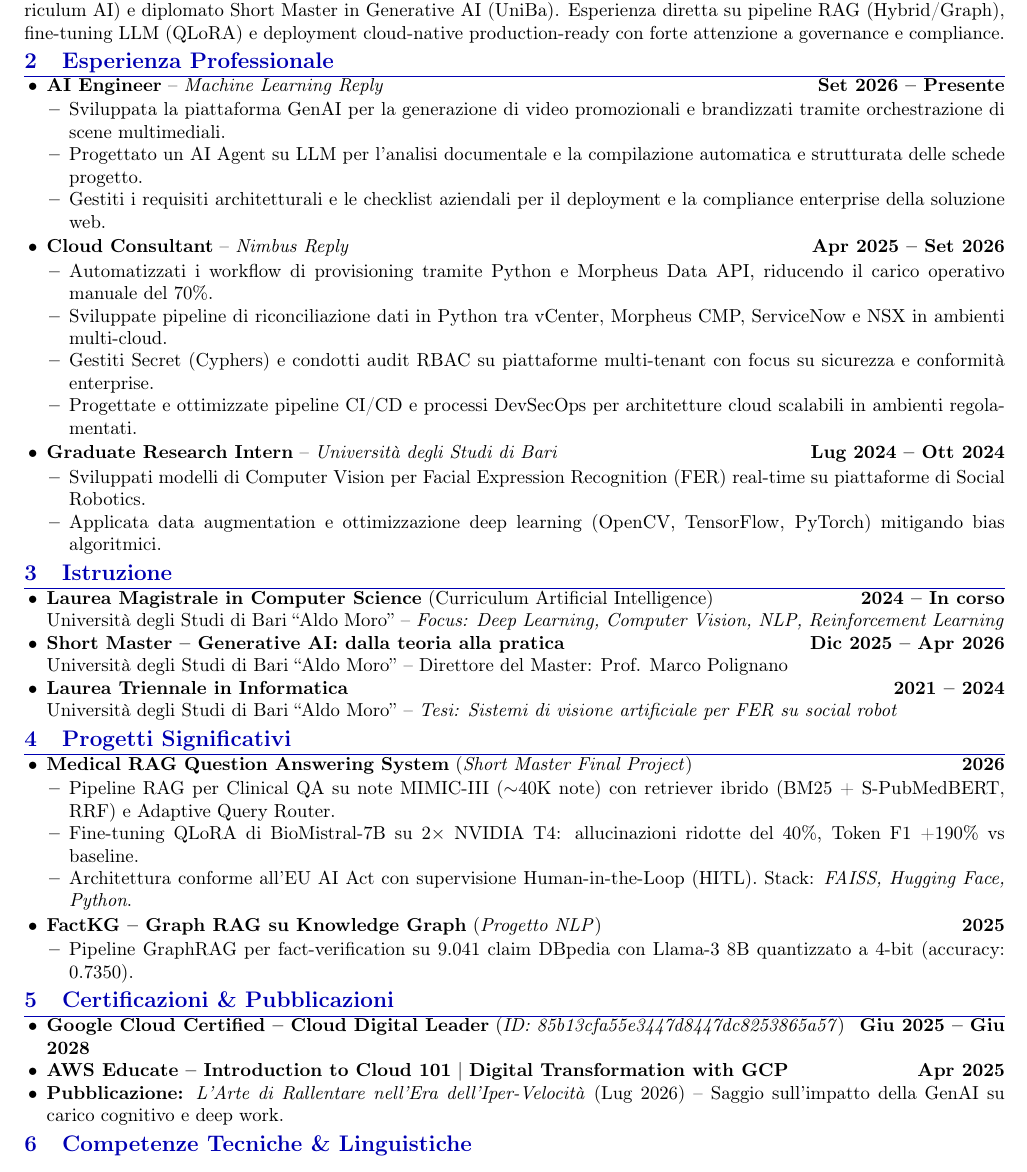
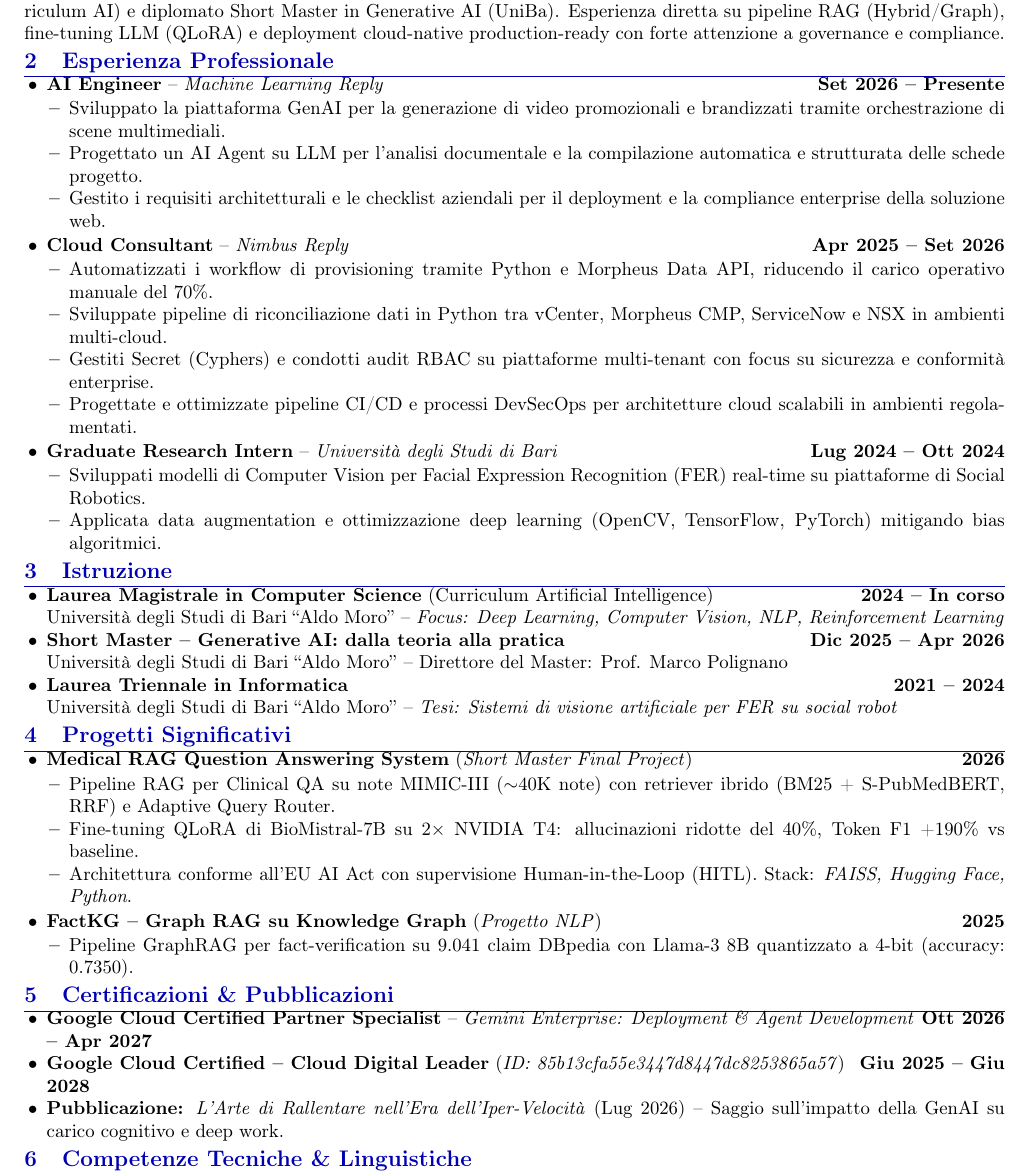
Before and after one commit to NicolaM99/NicolaM99.github.io, a LaTeX CV (Nicola_Mastromarino_CV.tex): part of the page, cut so that both start at the same text. Compiled offline with pdfLaTeX.

Commit message:
Fix grammatical errors in CV

```diff
--- a/Nicola_Mastromarino_CV.tex
+++ b/Nicola_Mastromarino_CV.tex
@@ -41,9 +41,9 @@ AI Engineer presso Machine Learning Reply, con background da Cloud Consultant in
 \begin{itemize}
     \item \textbf{AI Engineer} -- \textit{Machine Learning Reply} \hfill \textbf{Set 2026 -- Presente}
     \begin{itemize}
-        \item Sviluppata la piattaforma GenAI per la generazione di video promozionali e brandizzati tramite orchestrazione di scene multimediali.
+        \item Sviluppato la piattaforma GenAI per la generazione di video promozionali e brandizzati tramite orchestrazione di scene multimediali.
         \item Progettato un AI Agent su LLM per l'analisi documentale e la compilazione automatica e strutturata delle schede progetto.
-        \item Gestiti i requisiti architetturali e le checklist aziendali per il deployment e la compliance enterprise della soluzione web.
+        \item Gestito i requisiti architetturali e le checklist aziendali per il deployment e la compliance enterprise della soluzione web.
     \end{itemize}
 
     \item \textbf{Cloud Consultant} -- \textit{Nimbus Reply} \hfill \textbf{Apr 2025 -- Set 2026}
@@ -87,8 +87,8 @@ AI Engineer presso Machine Learning Reply, con background da Cloud Consultant in
 
 \section{Certificazioni \& Pubblicazioni}
 \begin{itemize}
+    \item \textbf{Google Cloud Certified Partner Specialist} -- \textit{Gemini Enterprise: Deployment \& Agent Development} \hfill \textbf{Ott 2026 -- Apr 2027}
     \item \textbf{Google Cloud Certified -- Cloud Digital Leader} (\textit{ID: 85b13cfa55e3447d8447dc8253865a57}) \hfill \textbf{Giu 2025 -- Giu 2028}
-    \item \textbf{AWS Educate -- Introduction to Cloud 101} $\mid$ \textbf{Digital Transformation with GCP} \hfill \textbf{Apr 2025}
     \item \textbf{Pubblicazione:} \textit{L'Arte di Rallentare nell'Era dell'Iper-Velocità} (Lug 2026) -- Saggio sull'impatto della GenAI su carico cognitivo e deep work.
 \end{itemize}
 
```
